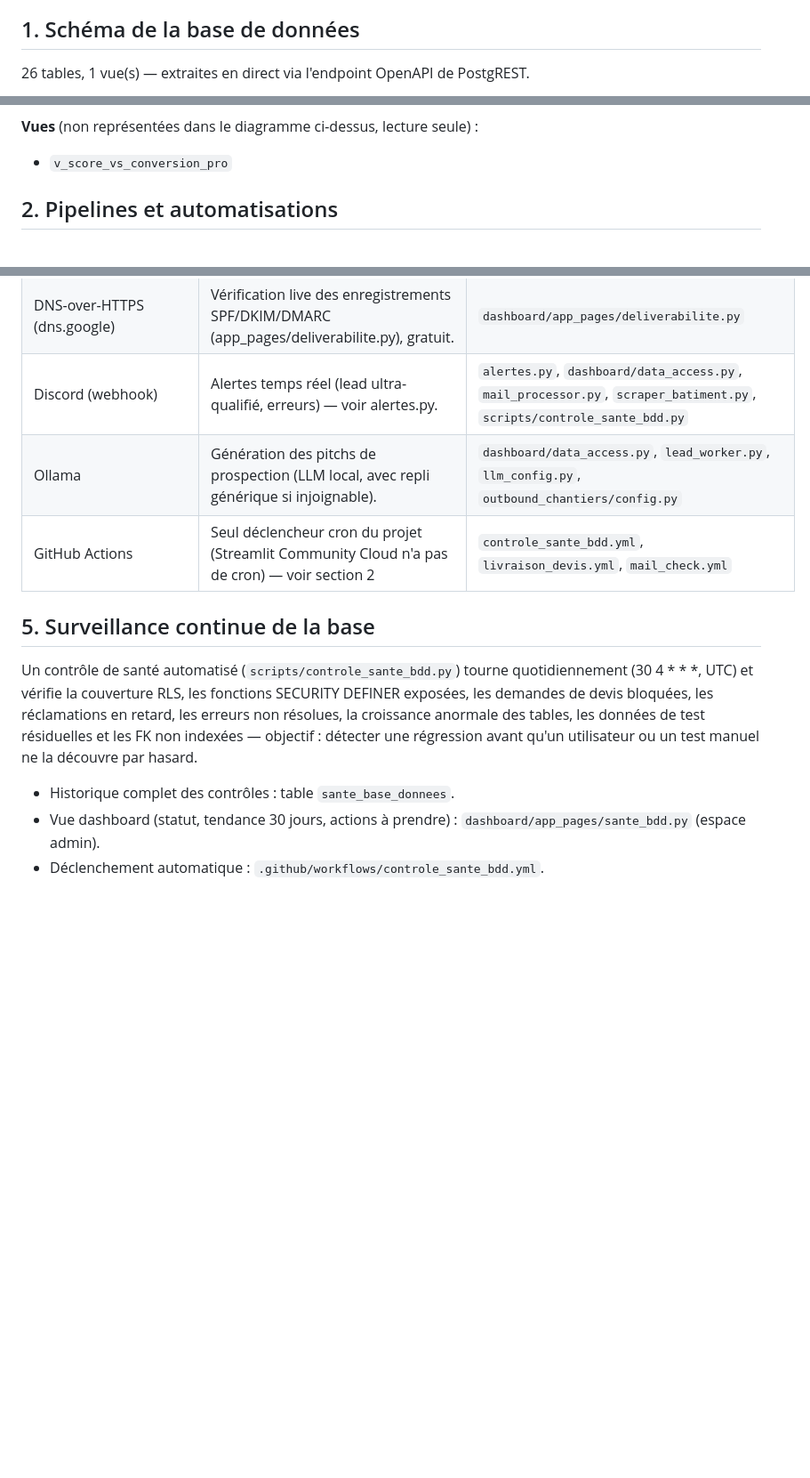
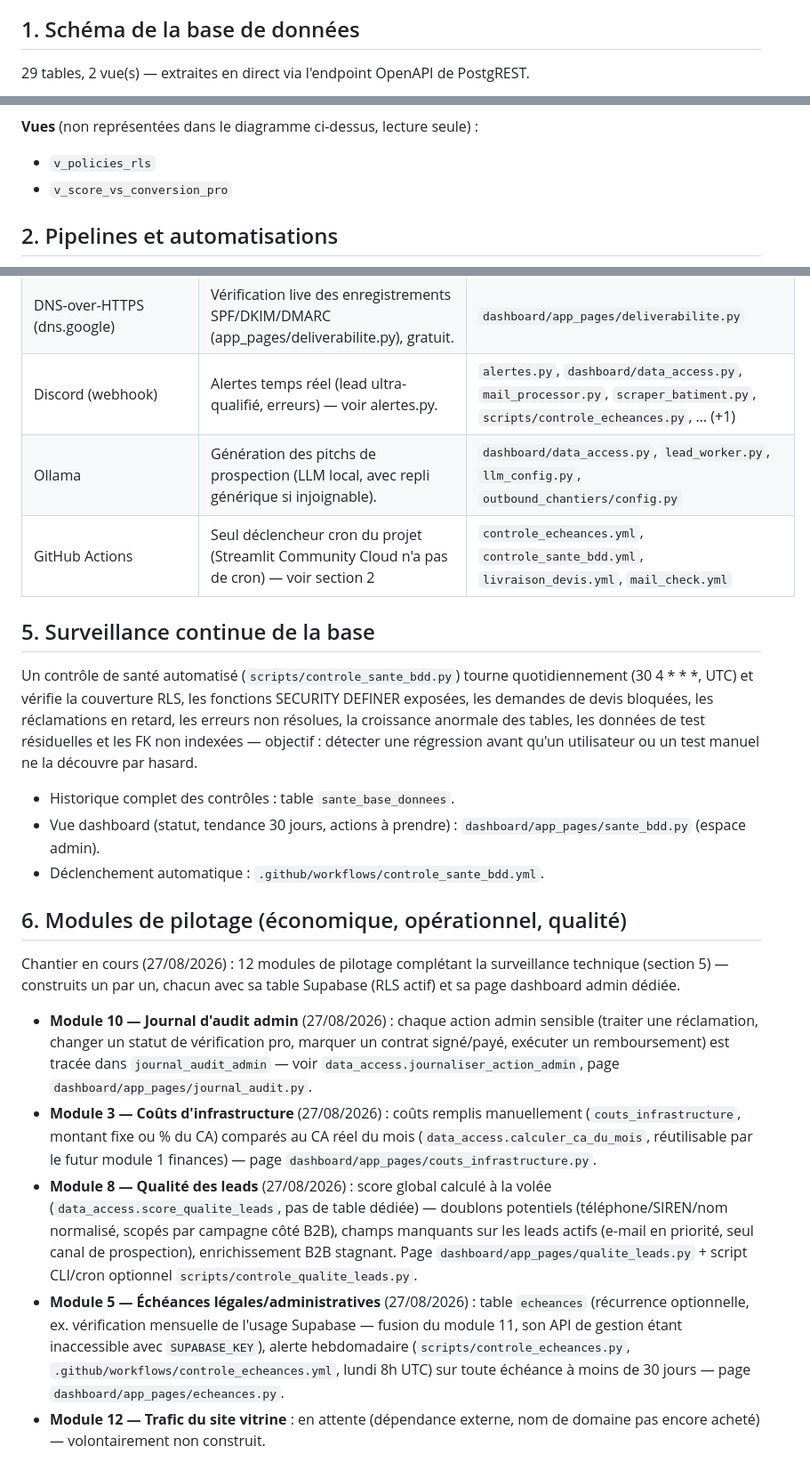
Before and after one commit to contactmonagenceiapro-sudo/leads-creator, a Markdown page: docs/architecture_globale.md, 3 parts joined by grey strips. Shown at 89% size. GitHub-like rendering; blank space fills up the shorter version.

Commit message:
docs: mise à jour automatique de l'architecture

````diff
--- a/docs/architecture_globale.md
+++ b/docs/architecture_globale.md
@@ -6,7 +6,7 @@ Généré le : 2026-08-26 22:43 UTC
 
 ## 1. Schéma de la base de données
 
-26 tables, 1 vue(s) — extraites en direct via l'endpoint OpenAPI de PostgREST.
+29 tables, 2 vue(s) — extraites en direct via l'endpoint OpenAPI de PostgREST.
 
 ```mermaid
 erDiagram
@@ -344,6 +376,7 @@ erDiagram
 
 **Vues** (non représentées dans le diagramme ci-dessus, lecture seule) :
 
+- `v_policies_rls`
 - `v_score_vs_conversion_pro`
 
 ## 2. Pipelines et automatisations
@@ -414,9 +457,9 @@ Détectées par recherche des imports/appels réels dans le code (pas une liste
 | API SIRENE (recherche-entreprises.api.gouv.fr) | Recherche/enrichissement d'entreprises (SIREN, adresse) — données publiques, sans clé. | `outbound_chantiers/config.py`, `outbound_chantiers/sourcing_acteurs_pro.py`, `phone_enricher.py`, `scraper_batiment.py`, `verification_pro.py` |
 | Google Places API | Dernier recours pour trouver un téléphone d'entreprise (payant) — voir phone_enricher.py. | `outbound_chantiers/enrichir_acteurs_pro.py`, `phone_enricher.py` |
 | DNS-over-HTTPS (dns.google) | Vérification live des enregistrements SPF/DKIM/DMARC (app_pages/deliverabilite.py), gratuit. | `dashboard/app_pages/deliverabilite.py` |
-| Discord (webhook) | Alertes temps réel (lead ultra-qualifié, erreurs) — voir alertes.py. | `alertes.py`, `dashboard/data_access.py`, `mail_processor.py`, `scraper_batiment.py`, `scripts/controle_sante_bdd.py` |
+| Discord (webhook) | Alertes temps réel (lead ultra-qualifié, erreurs) — voir alertes.py. | `alertes.py`, `dashboard/data_access.py`, `mail_processor.py`, `scraper_batiment.py`, `scripts/controle_echeances.py`, … (+1) |
 | Ollama | Génération des pitchs de prospection (LLM local, avec repli générique si injoignable). | `dashboard/data_access.py`, `lead_worker.py`, `llm_config.py`, `outbound_chantiers/config.py` |
-| GitHub Actions | Seul déclencheur cron du projet (Streamlit Community Cloud n'a pas de cron) — voir section 2 | `controle_sante_bdd.yml`, `livraison_devis.yml`, `mail_check.yml` |
+| GitHub Actions | Seul déclencheur cron du projet (Streamlit Community Cloud n'a pas de cron) — voir section 2 | `controle_echeances.yml`, `controle_sante_bdd.yml`, `livraison_devis.yml`, `mail_check.yml` |
 
 ## 5. Surveillance continue de la base
 
@@ -425,3 +468,13 @@ Un contrôle de santé automatisé (`scripts/controle_sante_bdd.py`) tourne quot
 - Historique complet des contrôles : table `sante_base_donnees`.
 - Vue dashboard (statut, tendance 30 jours, actions à prendre) : `dashboard/app_pages/sante_bdd.py` (espace admin).
 - Déclenchement automatique : `.github/workflows/controle_sante_bdd.yml`.
+
+## 6. Modules de pilotage (économique, opérationnel, qualité)
+
+Chantier en cours (27/08/2026) : 12 modules de pilotage complétant la surveillance technique (section 5) — construits un par un, chacun avec sa table Supabase (RLS actif) et sa page dashboard admin dédiée.
+
+- **Module 10 — Journal d'audit admin** (27/08/2026) : chaque action admin sensible (traiter une réclamation, changer un statut de vérification pro, marquer un contrat signé/payé, exécuter un remboursement) est tracée dans `journal_audit_admin` — voir `data_access.journaliser_action_admin`, page `dashboard/app_pages/journal_audit.py`.
+- **Module 3 — Coûts d'infrastructure** (27/08/2026) : coûts remplis manuellement (`couts_infrastructure`, montant fixe ou % du CA) comparés au CA réel du mois (`data_access.calculer_ca_du_mois`, réutilisable par le futur module 1 finances) — page `dashboard/app_pages/couts_infrastructure.py`.
+- **Module 8 — Qualité des leads** (27/08/2026) : score global calculé à la volée (`data_access.score_qualite_leads`, pas de table dédiée) — doublons potentiels (téléphone/SIREN/nom normalisé, scopés par campagne côté B2B), champs manquants sur les leads actifs (e-mail en priorité, seul canal de prospection), enrichissement B2B stagnant. Page `dashboard/app_pages/qualite_leads.py` + script CLI/cron optionnel `scripts/controle_qualite_leads.py`.
+- **Module 5 — Échéances légales/administratives** (27/08/2026) : table `echeances` (récurrence optionnelle, ex. vérification mensuelle de l'usage Supabase — fusion du module 11, son API de gestion étant inaccessible avec `SUPABASE_KEY`), alerte hebdomadaire (`scripts/controle_echeances.py`, `.github/workflows/controle_echeances.yml`, lundi 8h UTC) sur toute échéance à moins de 30 jours — page `dashboard/app_pages/echeances.py`.
+- **Module 12 — Trafic du site vitrine** : en attente (dépendance externe, nom de domaine pas encore acheté) — volontairement non construit.
````
Also changed, not shown: other parts of docs/architecture_globale.md (+43 -1 lines).
